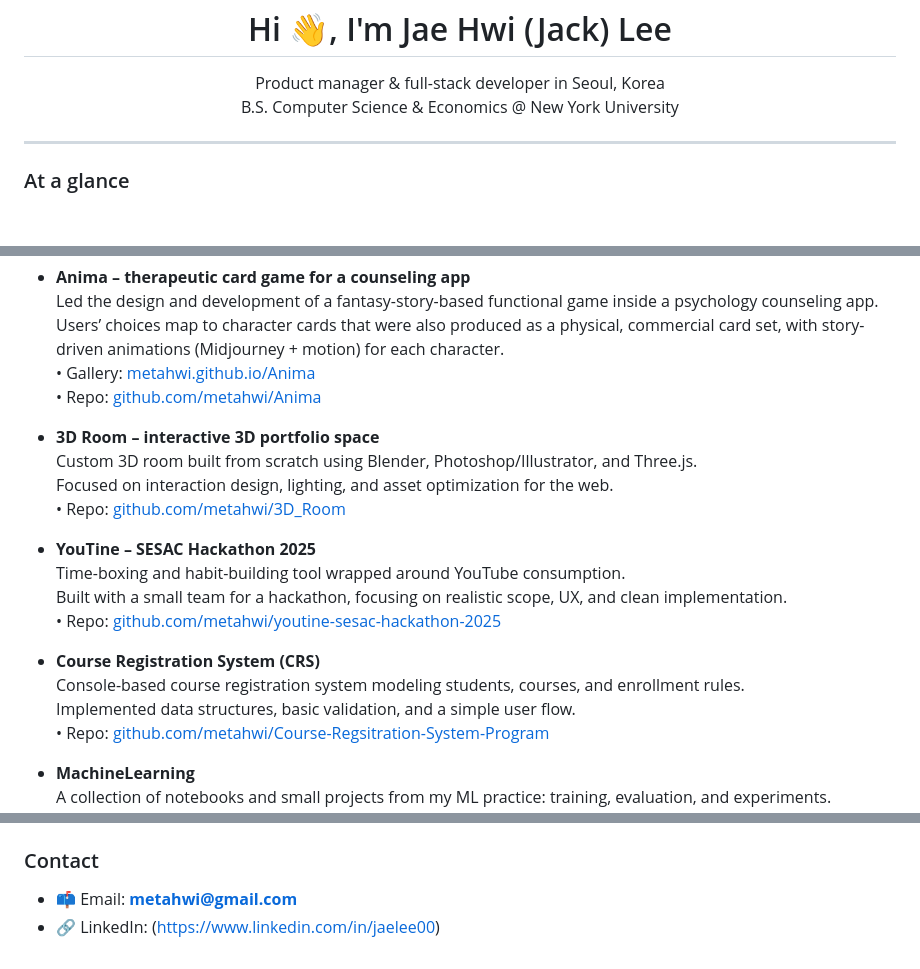
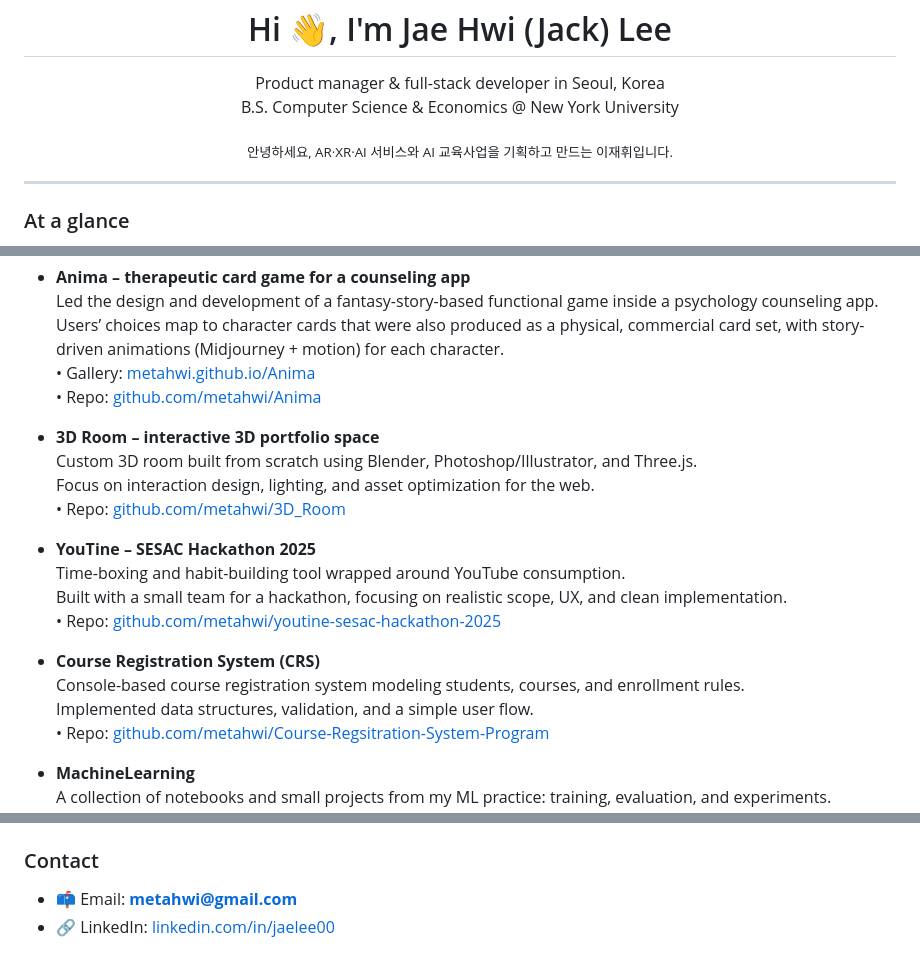
Before and after one commit to metahwi/metahwi, a Markdown page: README.md, 3 parts joined by grey strips. Rendered like a GitHub page; blank space fills up the shorter version.

Commit message:
Refine README content and add certification links
Updated README.md to improve clarity and add links.

```diff
--- a/README.md
+++ b/README.md
@@ -2,6 +2,9 @@
 <p align="center">
   Product manager & full-stack developer in Seoul, Korea<br/>
   B.S. Computer Science & Economics @ New York University
+</p>
+<p align="center">
+  <sub>안녕하세요, AR·XR·AI 서비스와 AI 교육사업을 기획하고 만드는 이재휘입니다.</sub>
 </p>
 
 ---
@@ -28,7 +31,7 @@
 
 - **3D Room – interactive 3D portfolio space**
   Custom 3D room built from scratch using Blender, Photoshop/Illustrator, and Three.js.
-  Focused on interaction design, lighting, and asset optimization for the web.
+  Focus on interaction design, lighting, and asset optimization for the web.
   • Repo: <a href="https://github.com/metahwi/3D_Room" target="_blank">github.com/metahwi/3D_Room</a>
 
 - **YouTine – SESAC Hackathon 2025**
@@ -38,7 +41,7 @@
 
 - **Course Registration System (CRS)**
   Console-based course registration system modeling students, courses, and enrollment rules.
-  Implemented data structures, basic validation, and a simple user flow.
+  Implemented data structures, validation, and a simple user flow.
   • Repo: <a href="https://github.com/metahwi/Course-Regsitration-System-Program" target="_blank">github.com/metahwi/Course-Regsitration-System-Program</a>
 
 - **MachineLearning**
@@ -138,4 +146,4 @@
 ### Contact
 
 - 📫 Email: **metahwi@gmail.com**
-- 🔗 LinkedIn: (https://www.linkedin.com/in/jaelee00)
+- 🔗 LinkedIn: <a href="https://www.linkedin.com/in/jaelee00" target="_blank">linkedin.com/in/jaelee00</a>
```
Also changed, not shown: other parts of README.md (+10 -5 lines).
